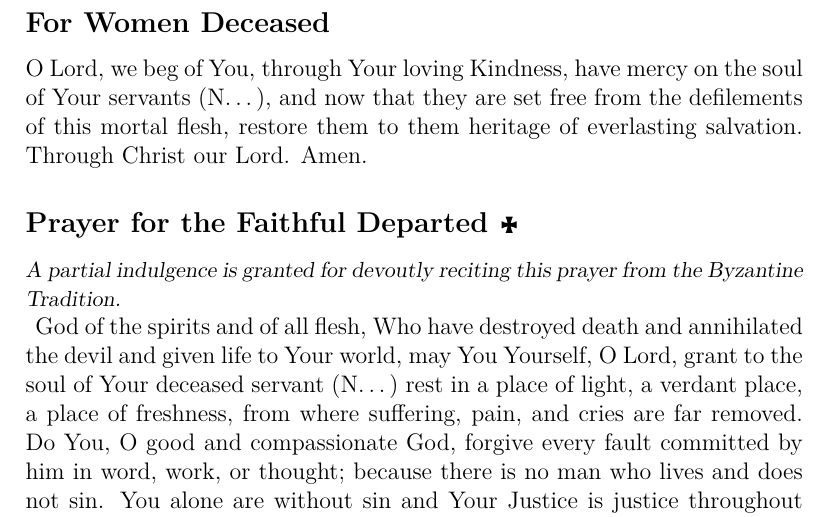
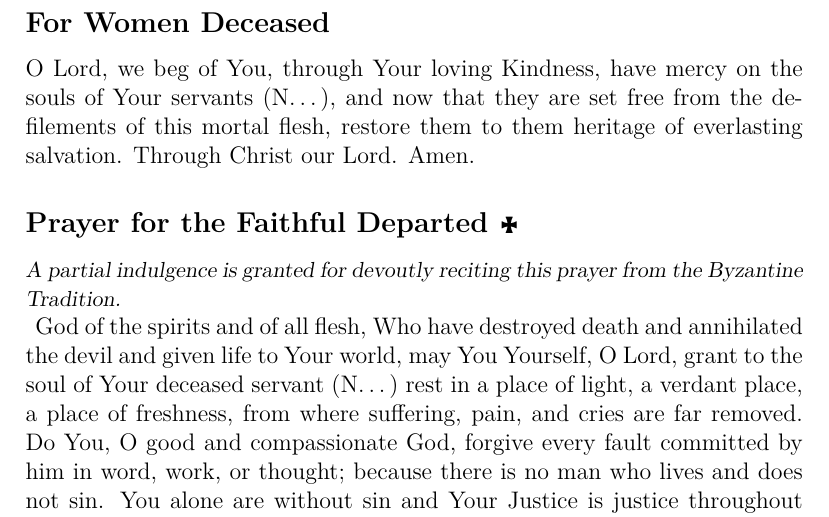
Before and after one commit to rfhermosillo/prayers, a LaTeX document (prayers.tex, which reads deceased.tex): part of page 42 of 111, cut so that both start at the same text. Compiled offline with pdfLaTeX; a LaTeX package or settings file that is missing is left out.

Commit message:
Fixed some pluralization errors in the prayers for men and women deceased.

```diff
--- a/deceased.tex
+++ b/deceased.tex
@@ -21,7 +21,7 @@ Through Christ our Lord. Amen.
 
 \prayertitle{For Women Deceased}
 % Based on My Prayer Book, p. 267 (which is for one woman)
-O Lord, we beg of You, through Your loving Kindness, have mercy on the soul of Your servants \womendeceased, and now that they are set free from the defilements of this mortal flesh, restore them to them heritage of everlasting salvation.
+O Lord, we beg of You, through Your loving Kindness, have mercy on the souls of Your servants \womendeceased, and now that they are set free from the defilements of this mortal flesh, restore them to them heritage of everlasting salvation.
 Through Christ our Lord. Amen.
 
 \indulgencedprayertitle{Prayer for the Faithful Departed}
```
Also changed, not shown: deceased.tex (2 more changed lines).
